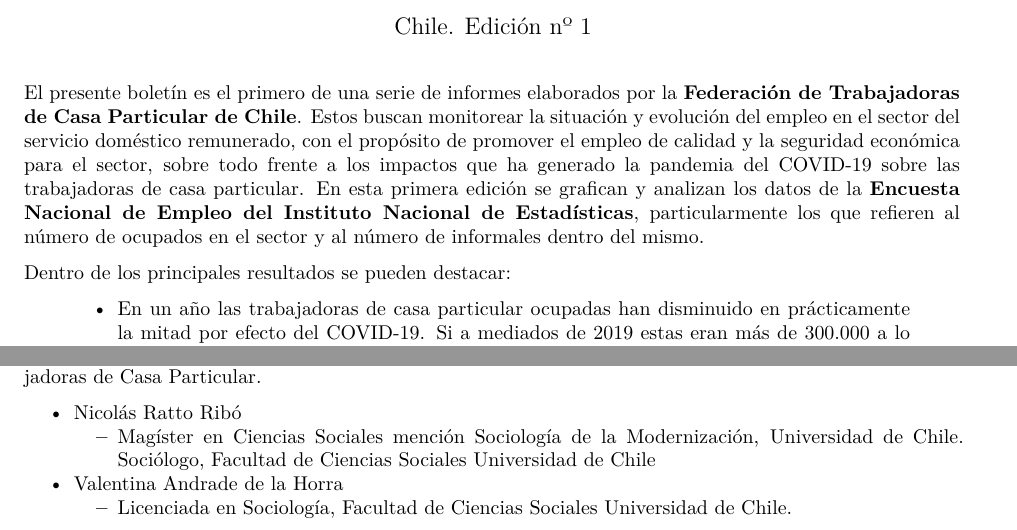
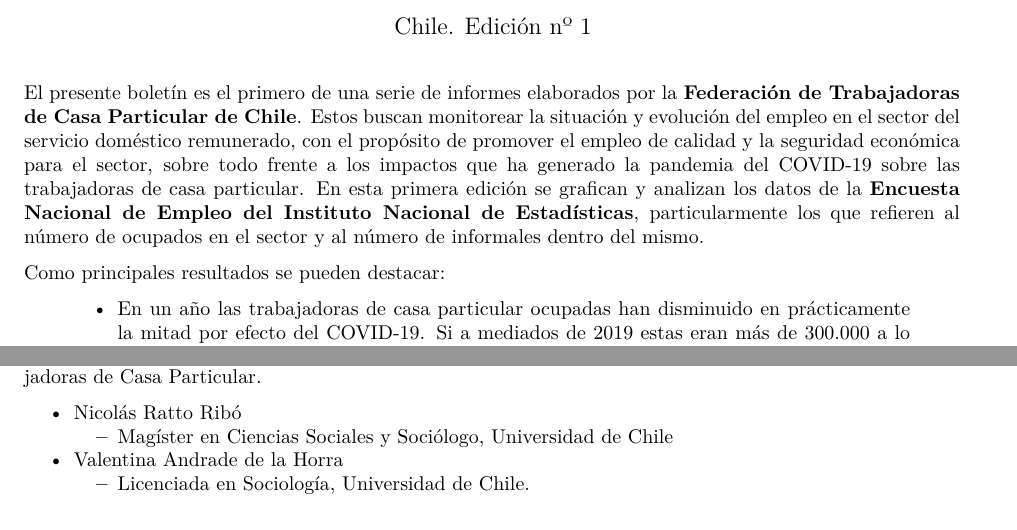
Before and after one commit to nicolasrattor/BOLETIN-EMPLEO-FESINTRACAP, an R Markdown document (Processing/boletín empleo fesintracap.Rmd): two parts of pages 1 and 3 of 3, joined at a grey line, cut so that both start at the same text. Rendered offline with R 4.5, knitr and Pandoc, then LaTeX, with nearby package versions; code that draws random numbers runs with fixed seeds of ours.

Commit message:
MJJ
Trimestre mayo-julio

```diff
--- a/Processing/boletín empleo fesintracap.Rmd
+++ b/Processing/boletín empleo fesintracap.Rmd
@@ -24,7 +24,7 @@
 
 El presente boletín es el primero de una serie de informes elaborados por la **Federación de Trabajadoras de Casa Particular de Chile**. Estos buscan monitorear la situación y evolución del empleo en el sector del servicio doméstico remunerado, con el propósito de promover el empleo de calidad y la seguridad económica para el sector, sobre todo frente a los impactos que ha generado la pandemia del COVID-19 sobre las trabajadoras de casa particular. En esta primera edición se grafican y analizan los datos de la [**Encuesta Nacional de Empleo del Instituto Nacional de Estadísticas**](https://www.ine.cl/estadisticas/sociales/mercado-laboral/ocupacion-y-desocupacion), particularmente los que refieren al número de ocupados en el sector y al número de informales dentro del mismo.
 
-Dentro de los principales resultados se pueden destacar:
+Como principales resultados se pueden destacar:
 
 >* En un año las trabajadoras de casa particular ocupadas han disminuido en prácticamente la mitad por efecto del COVID-19. Si a mediados de 2019 estas eran más de 300.000 a lo largo de Chile, actualmente estas llegan a solamente un poco más de 150.000.
 
@@ -204,8 +204,8 @@
 
 Este boletín ha sido elaborado por los asesores técnicos de la Federación Nacional de Sindicatos de Trabajadoras de Casa Particular.
 
-- [Nicolás Ratto Ribó](nicolas.ratto@ug.uchile.cl)
-  - Magíster en Ciencias Sociales mención Sociología de la Modernización, Universidad de Chile. Sociólogo, Facultad de Ciencias Sociales Universidad de Chile
+- [Nicolás Ratto Ribó](mailto:"nicolas.ratto@ug.uchile.cl")
+  - Magíster en Ciencias Sociales y Sociólogo, Universidad de Chile
 
-- [Valentina Andrade de la Horra](valentina.vasquez.a@uchile.cl)
-  - Licenciada en Sociología, Facultad de Ciencias Sociales Universidad de Chile.
+- [Valentina Andrade de la Horra](mailto:"valentina.vasquez.a@uchile.cl")
+  - Licenciada en Sociología, Universidad de Chile.
```
Also changed, not shown: Output/Gráficos/Gráfico1.png, Processing/boletín-empleo-fesintracap.pdf.
